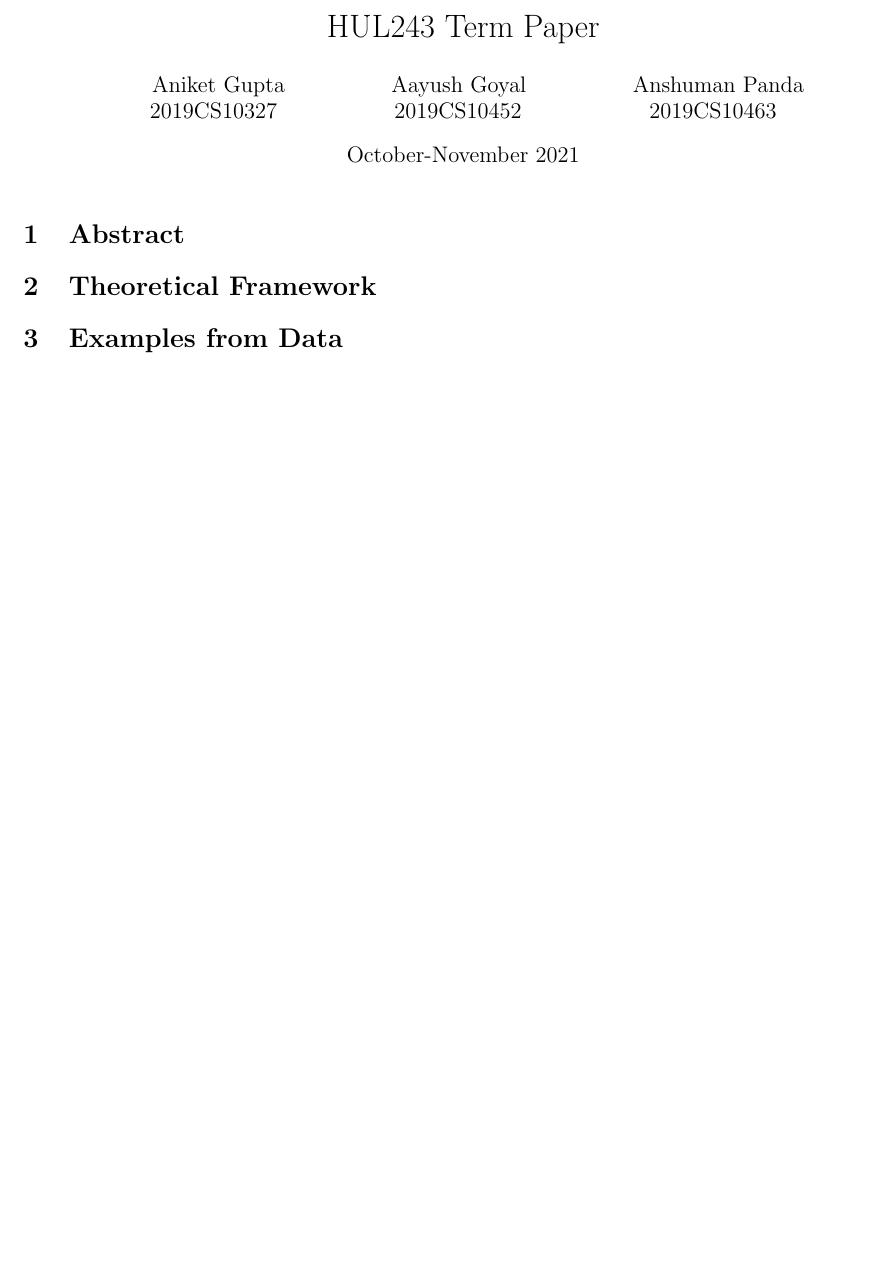
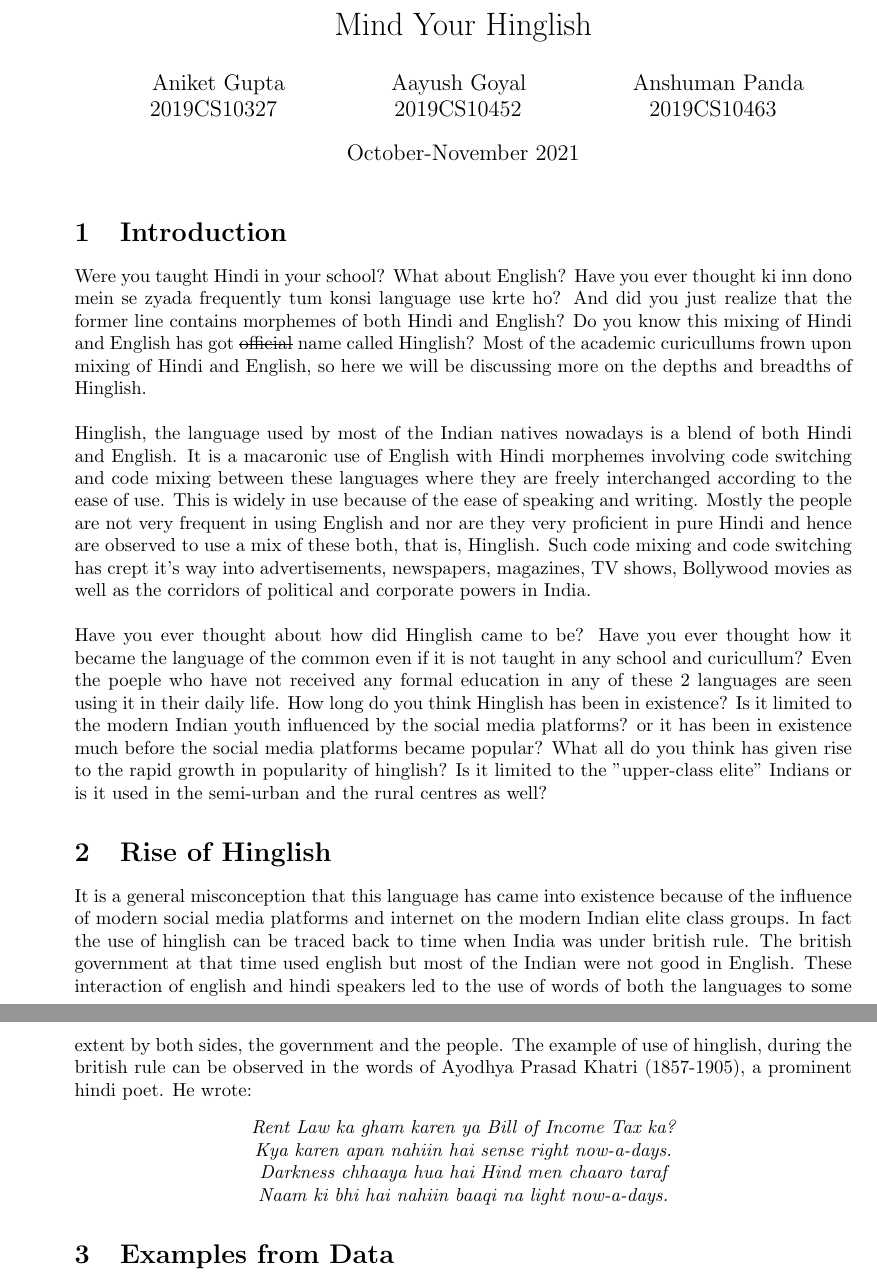
Before and after one commit to aayushgoyal443/HUL243-Term-Paper, a LaTeX document (term-paper.tex): part of the page before the commit and two parts of pages 1 and 2 of 2 after it, the two joined at a grey line, cut at the place of the change, the shorter picture padded with empty space. Compiled offline with pdfLaTeX.

Commit message:
introduction done

```diff
--- a/term-paper.tex
+++ b/term-paper.tex
@@ -1,15 +1,16 @@
 \documentclass{article}
 \usepackage{graphicx}
 \usepackage[utf8]{inputenc}
-\usepackage[margin= 1in, includefoot]{geometry}
+\usepackage[margin= 3.5cm, includefoot]{geometry}
 \usepackage{caption}
 \usepackage{subcaption}
 \usepackage{amsmath}
 \usepackage{mathtools}
 \usepackage{float}
 \usepackage{verbatim}
+\usepackage{ulem}
 
-\title{HUL243 Term Paper}
+\title{Mind Your Hinglish}
 \author{\hspace{0.55cm}Aniket Gupta\hspace{2cm}Aayush Goyal\hspace{2cm}Anshuman Panda\\2019CS10327\hspace{2.2cm}2019CS10452\hspace{2.4cm}2019CS10463}
 
 \date{October-November 2021}
@@ -18,9 +19,23 @@
 
 \maketitle
 
-\section{Abstract}
+\section{Introduction}
+Were you taught Hindi in your school? What about English? Have you ever thought ki inn dono mein se zyada frequently tum konsi language use krte ho? And did you just realize that the former line contains morphemes of both Hindi and English? Do you know this mixing of Hindi and English has got \sout{official} name called Hinglish? Most of the academic curicullums frown upon mixing of Hindi and English, so here we will be discussing more on the depths and breadths of Hinglish.
+\\\\
+Hinglish, the language used by most of the Indian natives nowadays is a blend of both Hindi and English. It is a macaronic use of English with Hindi morphemes involving code switching and code mixing between these languages where they are freely interchanged according to the ease of use. This is widely in use because of the ease of speaking and writing. Mostly the people are not very frequent in using English and nor are they very proficient in pure Hindi and hence are observed to use a mix of these both, that is, Hinglish. Such code mixing and code switching has crept it's way into advertisements, newspapers, magazines, TV shows, Bollywood movies as well as the corridors of political and corporate powers in India.
+% TODO: write some survey about the ease of use between these thre laanguages.
+\\\\
+Have you ever thought about how did Hinglish came to be? Have you ever thought how it became the language of the common even if it is not taught in any school and curicullum? Even the poeple who have not received any formal education in any of these 2 languages are seen using it in their daily life. How long do you think Hinglish has been in existence? Is it limited to the modern Indian youth influenced by the social media platforms? or it has been in existence much before the social media platforms became popular? What all do you think has given rise to the rapid growth in popularity of hinglish? Is it limited to the "upper-class elite" Indians or is it used in the semi-urban and the rural centres as well?
 
-\section{Theoretical Framework}
+\section{Rise of Hinglish}
+It is a general misconception that this language has came into existence because of the influence of modern social media platforms and internet on the modern Indian elite class groups. In fact the use of hinglish can be traced back to time when India was under british rule. The british government at that time used english but most of the Indian were not good in English. These interaction of english and hindi speakers led to the use of words of both the languages to some extent by both sides, the government and the people. The example of use of hinglish, during the british rule can be observed in the words of Ayodhya Prasad Khatri (1857-1905), a prominent hindi poet. He wrote:
+\begin{quote}
+    \centering
+    \textit{Rent Law ka gham karen ya Bill of Income Tax ka?\\
+    Kya karen apan nahiin hai sense right now-a-days.\\Darkness chhaaya hua hai Hind men chaaro taraf\\
+    Naam ki bhi hai nahiin baaqi na light now-a-days.}
+\end{quote}
+
 
 \section{Examples from Data}
 
```
Also changed, not shown: term-paper.pdf, 1 other file.
